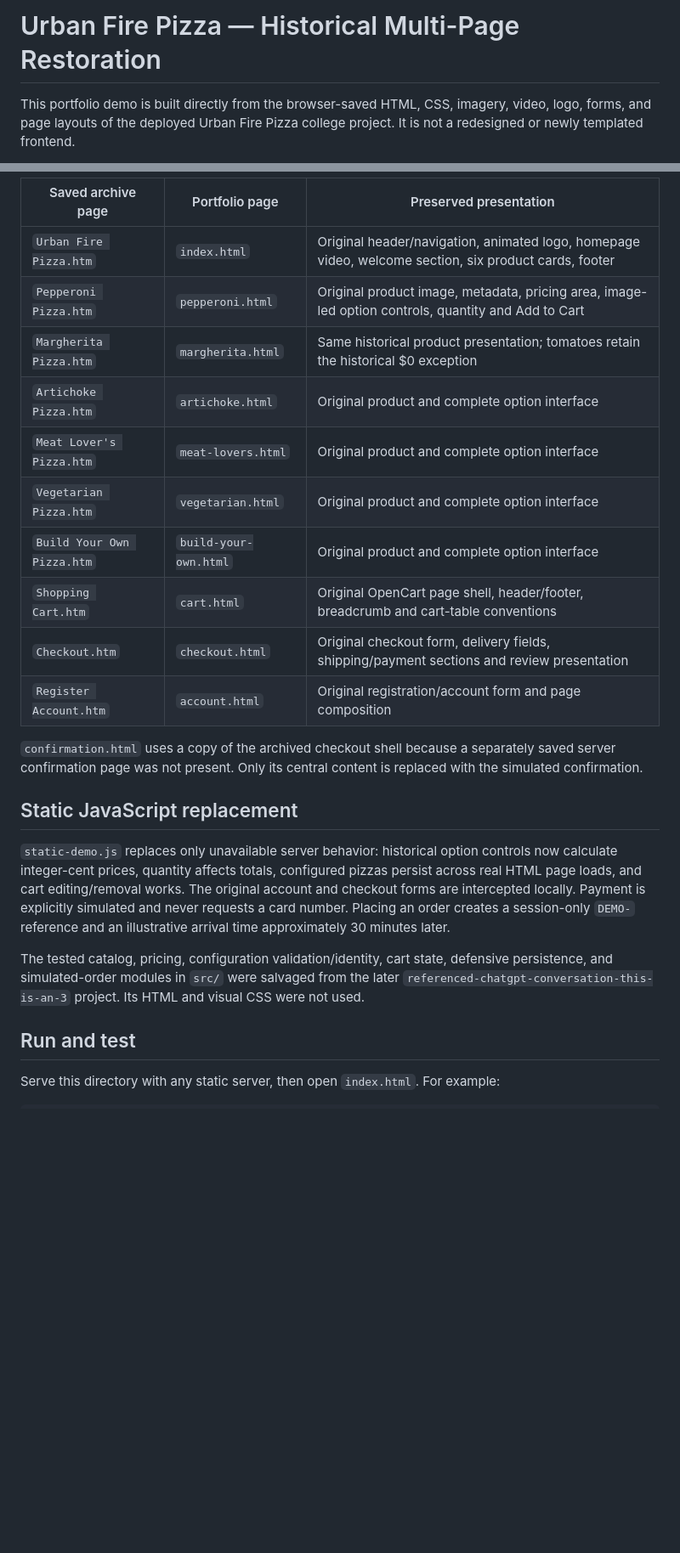
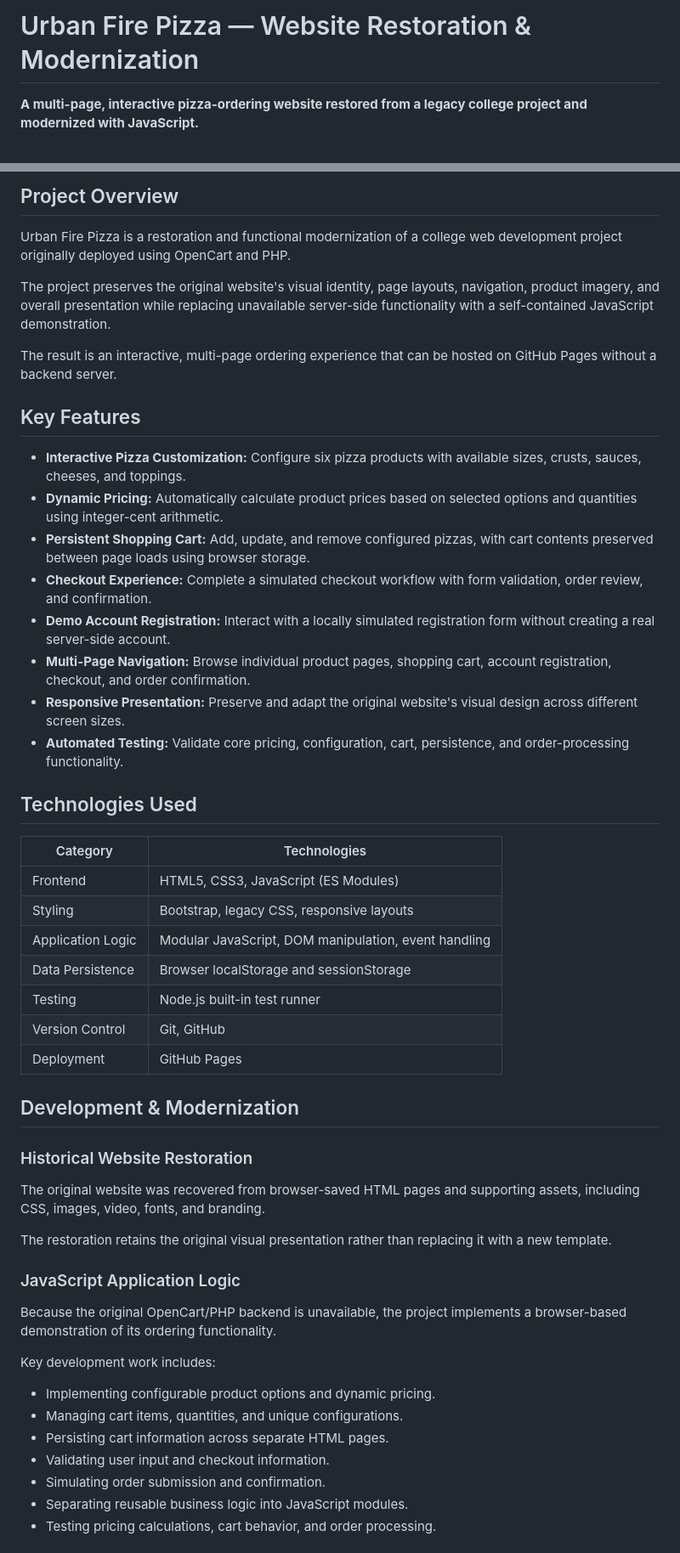
Before and after one commit to Jon-Best-SWE/Urban-Fire-Pizza_Restoration, a Markdown page: README.md, 2 parts joined by grey strips. Shown at 85% size. Rendered like a GitHub page; blank space fills up the shorter version.

````diff
--- a/README.md
+++ b/README.md
@@ -1,4 +1,4 @@
-# Urban Fire Pizza — Historical Multi-Page Restoration
+# Urban Fire Pizza — Website Restoration & Modernization
 
-This portfolio demo is built directly from the browser-saved HTML, CSS, imagery, video, logo, forms, and page layouts of the deployed Urban Fire Pizza college project. It is not a redesigned or newly templated frontend.
+**A multi-page, interactive pizza-ordering website restored from a legacy college project and modernized with JavaScript.**
 
@@ -6,27 +6,54 @@ This portfolio demo is built directly from the browser-saved HTML, CSS, imagery,
 
-| Saved archive page | Portfolio page | Preserved presentation |
-|---|---|---|
-| `Urban Fire Pizza.htm` | `index.html` | Original header/navigation, animated logo, homepage video, welcome section, six product cards, footer |
-| `Pepperoni Pizza.htm` | `pepperoni.html` | Original product image, metadata, pricing area, image-led option controls, quantity and Add to Cart |
-| `Margherita Pizza.htm` | `margherita.html` | Same historical product presentation; tomatoes retain the historical $0 exception |
-| `Artichoke Pizza.htm` | `artichoke.html` | Original product and complete option interface |
-| `Meat Lover's Pizza.htm` | `meat-lovers.html` | Original product and complete option interface |
-| `Vegetarian Pizza.htm` | `vegetarian.html` | Original product and complete option interface |
-| `Build Your Own Pizza.htm` | `build-your-own.html` | Original product and complete option interface |
-| `Shopping Cart.htm` | `cart.html` | Original OpenCart page shell, header/footer, breadcrumb and cart-table conventions |
-| `Checkout.htm` | `checkout.html` | Original checkout form, delivery fields, shipping/payment sections and review presentation |
-| `Register Account.htm` | `account.html` | Original registration/account form and page composition |
+## Project Overview
 
-`confirmation.html` uses a copy of the archived checkout shell because a separately saved server confirmation page was not present. Only its central content is replaced with the simulated confirmation.
+Urban Fire Pizza is a restoration and functional modernization of a college web development project originally deployed using OpenCart and PHP.
 
-## Static JavaScript replacement
+The project preserves the original website's visual identity, page layouts, navigation, product imagery, and overall presentation while replacing unavailable server-side functionality with a self-contained JavaScript demonstration.
 
-`static-demo.js` replaces only unavailable server behavior: historical option controls now calculate integer-cent prices, quantity affects totals, configured pizzas persist across real HTML page loads, and cart editing/removal works. The original account and checkout forms are intercepted locally. Payment is explicitly simulated and never requests a card number. Placing an order creates a session-only `DEMO-` reference and an illustrative arrival time approximately 30 minutes later.
+The result is an interactive, multi-page ordering experience that can be hosted on GitHub Pages without a backend server.
 
-The tested catalog, pricing, configuration validation/identity, cart state, defensive persistence, and simulated-order modules in `src/` were salvaged from the later `referenced-chatgpt-conversation-this-is-an-3` project. Its HTML and visual CSS were not used.
+## Key Features
 
-## Run and test
+- **Interactive Pizza Customization:** Configure six pizza products with available sizes, crusts, sauces, cheeses, and toppings.
+- **Dynamic Pricing:** Automatically calculate product prices based on selected options and quantities using integer-cent arithmetic.
+- **Persistent Shopping Cart:** Add, update, and remove configured pizzas, with cart contents preserved between page loads using browser storage.
+- **Checkout Experience:** Complete a simulated checkout workflow with form validation, order review, and confirmation.
+- **Demo Account Registration:** Interact with a locally simulated registration form without creating a real server-side account.
+- **Multi-Page Navigation:** Browse individual product pages, shopping cart, account registration, checkout, and order confirmation.
+- **Responsive Presentation:** Preserve and adapt the original website's visual design across different screen sizes.
+- **Automated Testing:** Validate core pricing, configuration, cart, persistence, and order-processing functionality.
 
-Serve this directory with any static server, then open `index.html`. For example:
+## Technologies Used
 
-```text
+| Category | Technologies |
+|---|---|
+| Frontend | HTML5, CSS3, JavaScript (ES Modules) |
+| Styling | Bootstrap, legacy CSS, responsive layouts |
+| Application Logic | Modular JavaScript, DOM manipulation, event handling |
+| Data Persistence | Browser localStorage and sessionStorage |
+| Testing | Node.js built-in test runner |
+| Version Control | Git, GitHub |
+| Deployment | GitHub Pages |
+
+## Development & Modernization
+
+### Historical Website Restoration
+
+The original website was recovered from browser-saved HTML pages and supporting assets, including CSS, images, video, fonts, and branding.
+
+The restoration retains the original visual presentation rather than replacing it with a new template.
+
+### JavaScript Application Logic
+
+Because the original OpenCart/PHP backend is unavailable, the project implements a browser-based demonstration of its ordering functionality.
+
+Key development work includes:
+
+- Implementing configurable product options and dynamic pricing.
+- Managing cart items, quantities, and unique configurations.
+- Persisting cart information across separate HTML pages.
+- Validating user input and checkout information.
+- Simulating order submission and confirmation.
+- Separating reusable business logic into JavaScript modules.
+- Testing pricing calculations, cart behavior, and order processing.
+
````
Also changed, not shown: other parts of README.md (+87 -9 lines).
